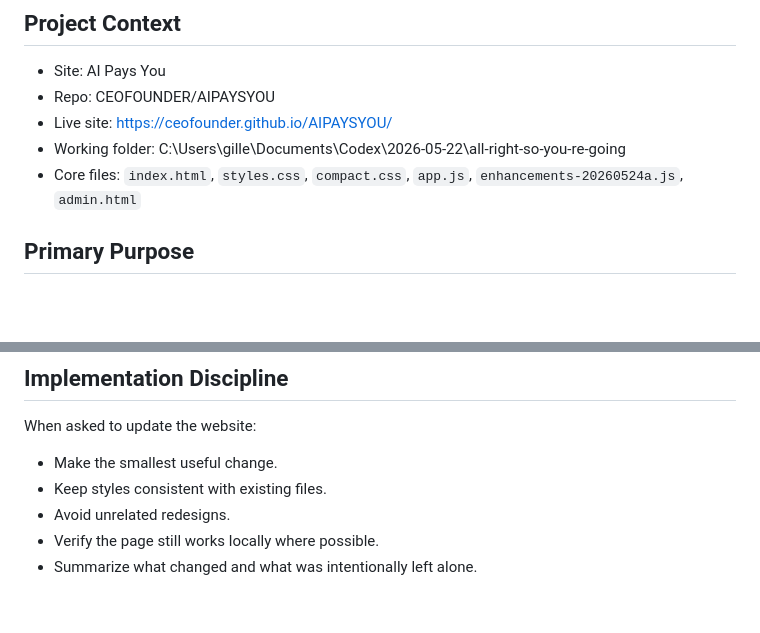
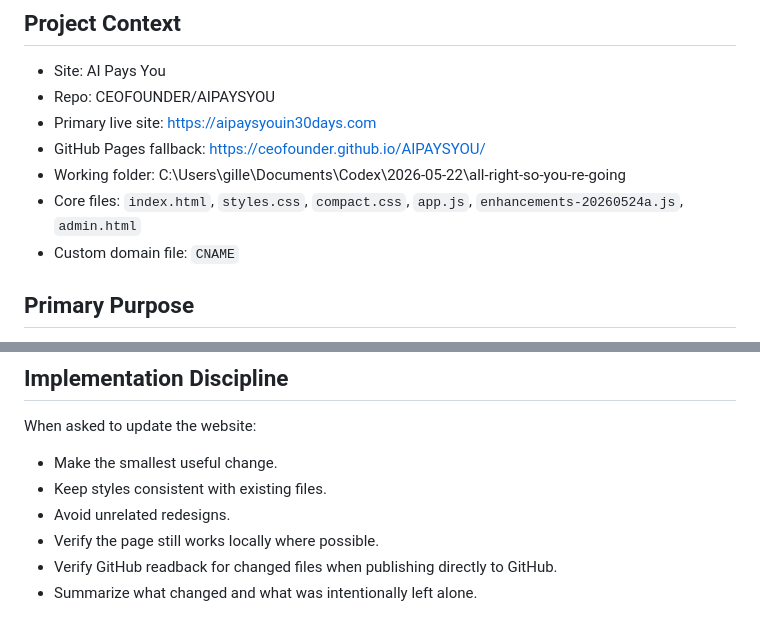
Before and after one commit to CEOFOUNDER/AIPAYSYOU, a Markdown page: GUARDRAILS.md, 2 parts joined by grey strips. GitHub-like rendering; blank space fills up the shorter version.

```diff
--- a/GUARDRAILS.md
+++ b/GUARDRAILS.md
@@ -6,9 +6,11 @@ Use these guardrails whenever updating the AI Pays You website.
 
 - Site: AI Pays You
 - Repo: CEOFOUNDER/AIPAYSYOU
-- Live site: https://ceofounder.github.io/AIPAYSYOU/
+- Primary live site: https://aipaysyouin30days.com
+- GitHub Pages fallback: https://ceofounder.github.io/AIPAYSYOU/
 - Working folder: C:\Users\gille\Documents\Codex\2026-05-22\all-right-so-you-re-going
 - Core files: `index.html`, `styles.css`, `compact.css`, `app.js`, `enhancements-20260524a.js`, `admin.html`
+- Custom domain file: `CNAME`
 
 ## Primary Purpose
 
@@ -84,4 +106,5 @@ When asked to update the website:
 - Keep styles consistent with existing files.
 - Avoid unrelated redesigns.
 - Verify the page still works locally where possible.
+- Verify GitHub readback for changed files when publishing directly to GitHub.
 - Summarize what changed and what was intentionally left alone.
```
Also changed, not shown: other parts of GUARDRAILS.md (+20 -0 lines).
